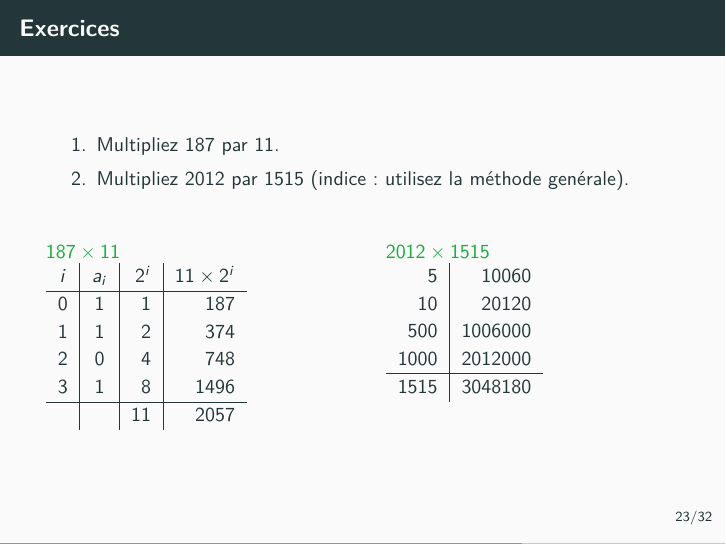
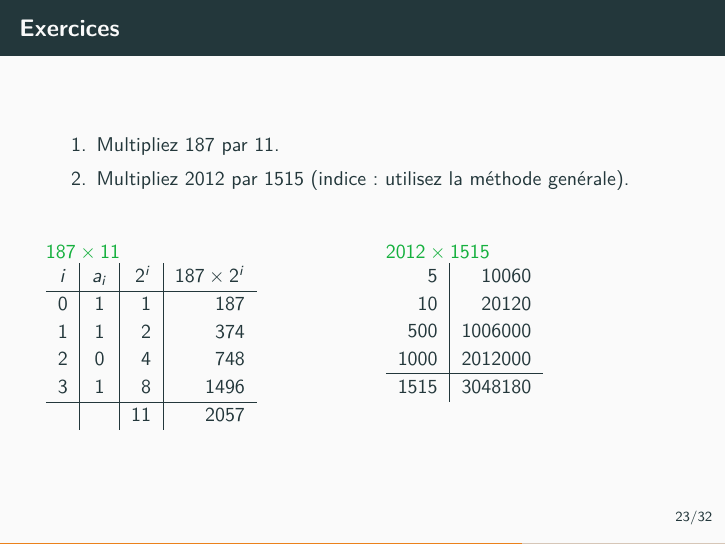
Before and after one commit to arnaud-m/algo-prog-R, LaTeX slides (latex/F1-nombres/F1-nombres.tex, which reads latex/F1-nombres/tex/egypte.tex): page 34 of 46. Compiled offline with pdfLaTeX.

```diff
--- a/latex/F1-nombres/tex/egypte.tex
+++ b/latex/F1-nombres/tex/egypte.tex
@@ -139,7 +139,7 @@
 \begin{column}[t]{0.48\textwidth}
   \begin{exampleblock}<2->{$187\times 11$}
     \begin{tabular}{c|c|r|r}
-        $i$ & $a_i$ & $2^i$ & $11 \times 2^i$ \\
+        $i$ & $a_i$ & $2^i$ & $187 \times 2^i$ \\
         \hline
         0& 1 & 1 & 187\\
         1& 1 & 2 & 374\\
```
Also changed, not shown: latex/F1-nombres/F1-nombres.pdf, 2 other files.
